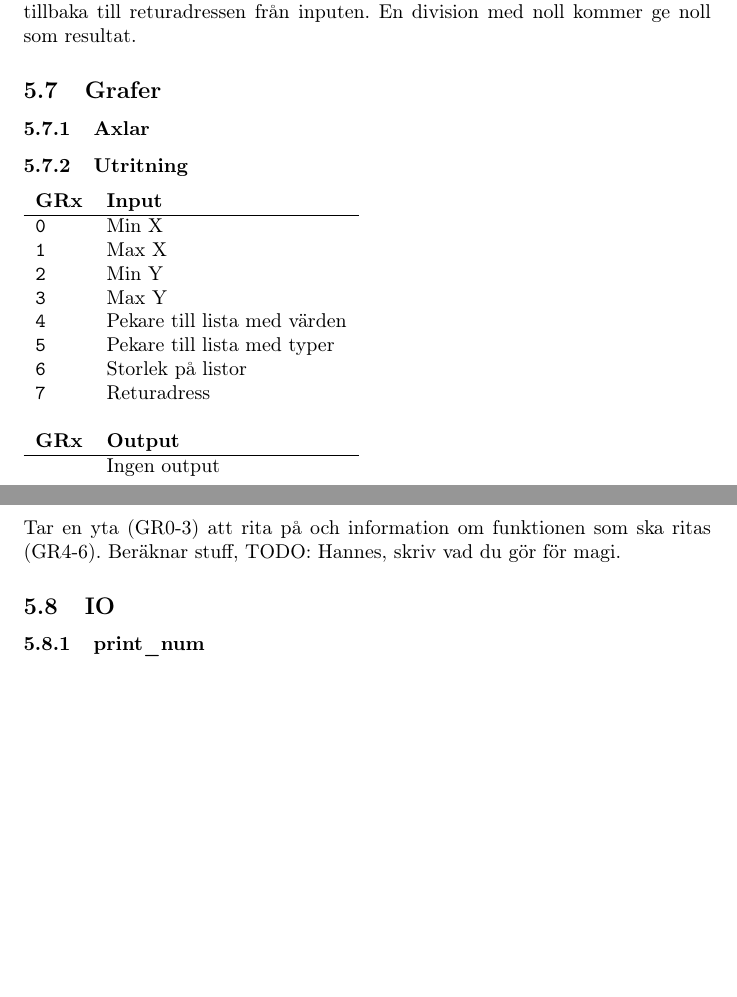
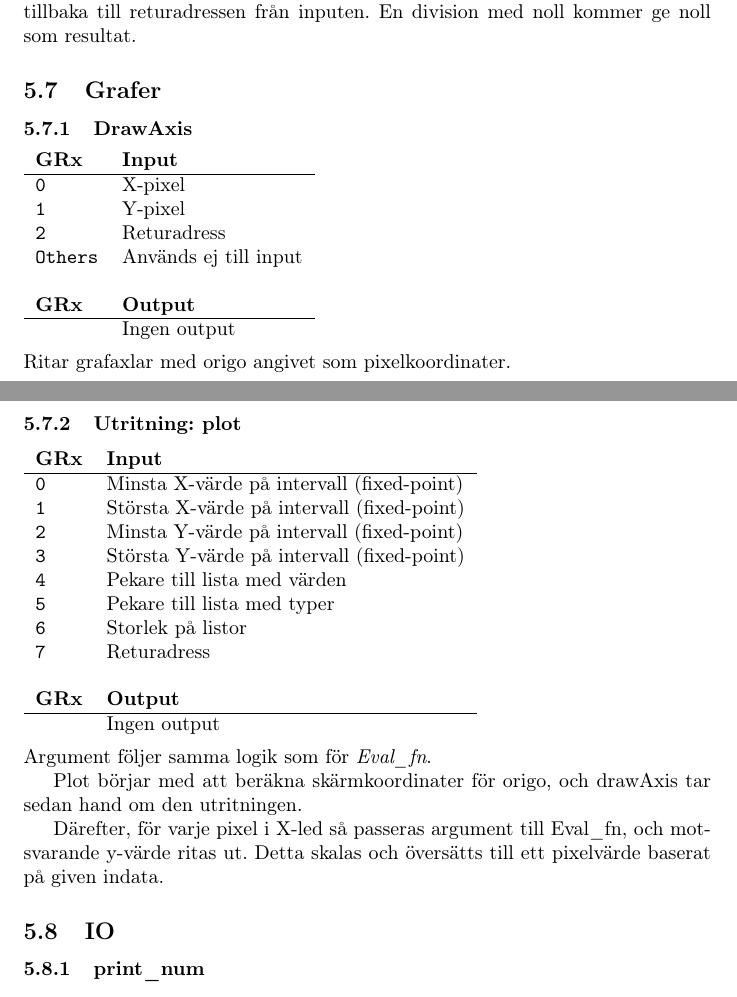
Before and after one commit to Jethro95/TSEA83_Graphing_Calculator, a LaTeX paper (redovisning/Rapport.tex): two parts of pages 14 and 15 of 17 before the commit and two parts of pages 14 and 15 of 18 after it, joined at a grey line, cut so that both start at the same text, the shorter picture padded with empty space. Compiled offline with pdfLaTeX.

Commit message:
Write plot and drawaxis sections.

```diff
--- a/redovisning/Rapport.tex
+++ b/redovisning/Rapport.tex
@@ -459,14 +459,29 @@ När beräkningen är slutförd ligger resultatet i GR0 och en nolla i GR1. Ligg
 Tar in ett en nämnare och en täljare och utför divisionen. Detta görs genom att subtrahera nämnaren från täljaren och räkna antalet subtraktioner. Försöker förbättra precisionen genom att skifta täljaren så långt till vänster som möjligt innan beräkningen, men kan ändå ge varierande bra resultat. Kommer ta mycket lång tid att utföra för vissa tal (små nämnare), upp till flera millisekunder. Efter beräkningen laddas resultatet till GR2 och programmet hoppar tillbaka till returadressen från inputen. En division med noll kommer ge noll som resultat.
 
 \subsection{Grafer}
-\subsubsection{Axlar}
-\subsubsection{Utritning}
+
+\subsubsection{DrawAxis}
+\begin{tabular}{ll}
+	\textbf{GRx}    & \textbf{Input}        \\ \hline
+	\texttt{0}      & X-pixel               \\
+	\texttt{1}      & Y-pixel               \\
+	\texttt{2}      & Returadress           \\
+	\texttt{Others} & Används ej till input \\
+	             &  \\
+	\textbf{GRx} & \textbf{Output}              \\ \hline
+	             & Ingen output
+\end{tabular}
+\\\\
+\noindent
+Ritar grafaxlar med origo angivet som pixelkoordinater.
+
+\subsubsection{Utritning: plot}
 \begin{tabular}{ll}
 	\textbf{GRx} & \textbf{Input}               \\ \hline
-	\texttt{0}   & Min X                        \\
-	\texttt{1}   & Max X                        \\
-	\texttt{2}   & Min Y                        \\
-	\texttt{3}   & Max Y                        \\
+	\texttt{0}   & Minsta X-värde på intervall (fixed-point)  \\
+	\texttt{1}   & Största X-värde på intervall (fixed-point) \\
+	\texttt{2}   & Minsta Y-värde på intervall (fixed-point)  \\
+	\texttt{3}   & Största Y-värde på intervall (fixed-point) \\
 	\texttt{4}   & Pekare till lista med värden \\
 	\texttt{5}   & Pekare till lista med typer  \\
 	\texttt{6}   & Storlek på listor            \\
@@ -477,7 +492,11 @@ Tar in ett en nämnare och en täljare och utför divisionen. Detta görs genom
 \end{tabular}
 \\\\
 \noindent
-Tar en yta (GR0-3) att rita på och information om funktionen som ska ritas (GR4-6). Beräknar stuff, TODO: Hannes, skriv vad du gör för magi.
+Argument följer samma logik som för \textit{Eval\_fn}.
+
+Plot börjar med att beräkna skärmkoordinater för origo, och drawAxis tar sedan hand om den utritningen.
+
+Därefter, för varje pixel i X-led så passeras argument till Eval\_fn, och motsvarande y-värde ritas ut. Detta skalas och översätts till ett pixelvärde baserat på given indata.
 
 \subsection{IO}
 \subsubsection{print\_num}
```
